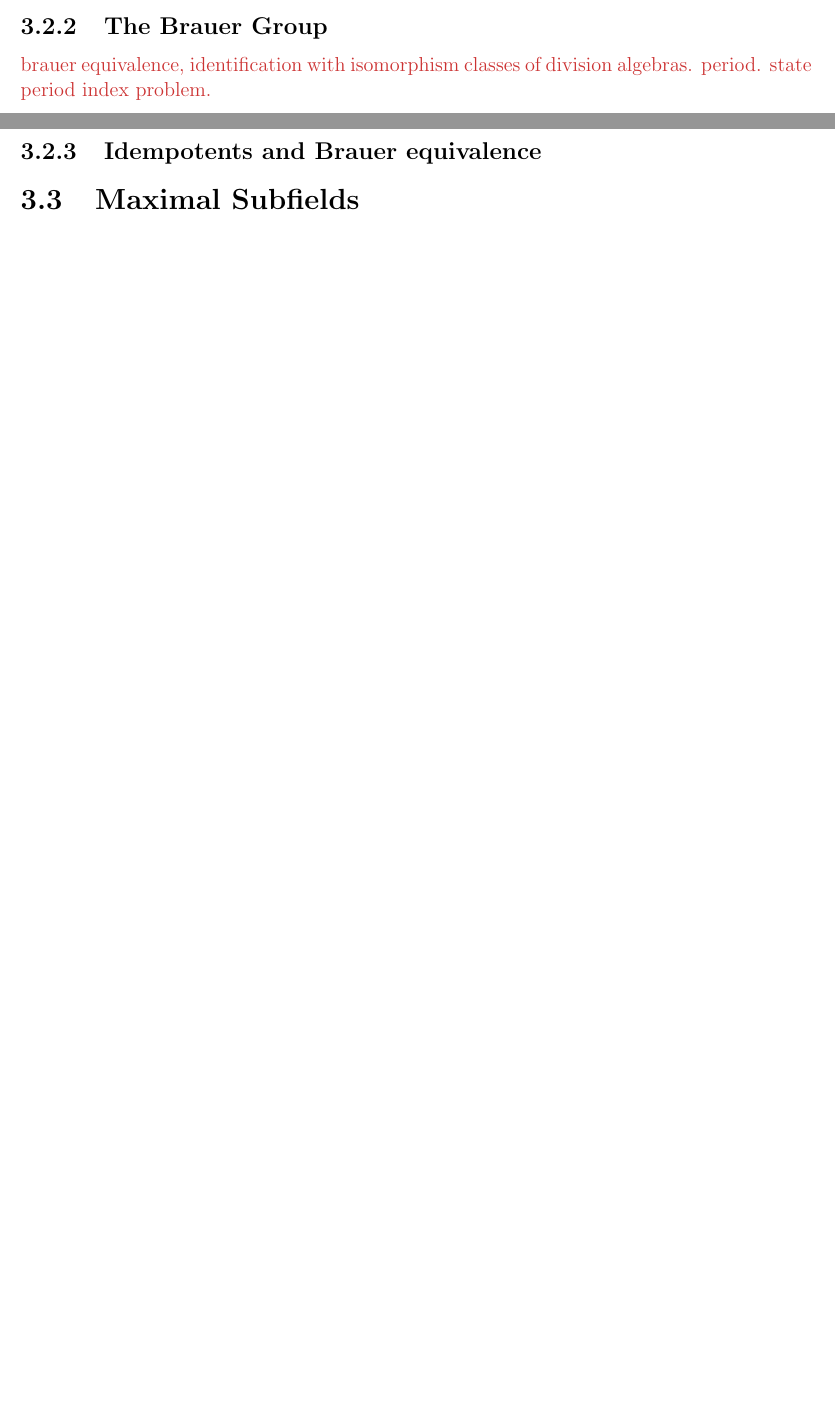
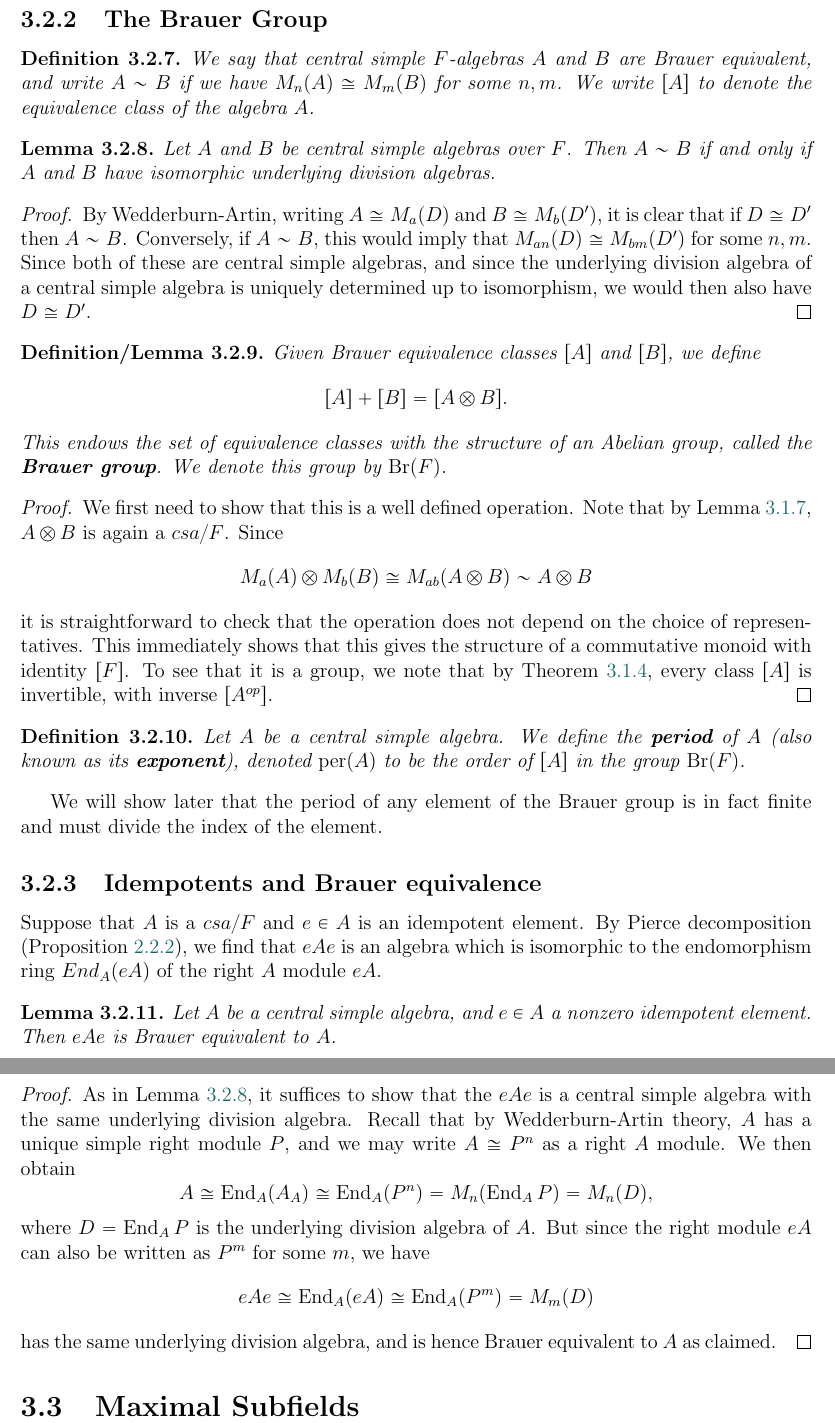
Before and after one commit to dkrashen/csa-notes, a LaTeX thesis (csa.tex): two parts of pages 25 and 26 of 32 before the commit and two parts of pages 26 and 27 of 33 after it, joined at a grey line, cut so that both start at the same text, the shorter picture padded with empty space. Compiled offline with pdfLaTeX.

Commit message:
add brauer group def, idempotents and br equiv

```diff
--- a/csa.tex
+++ b/csa.tex
@@ -5,7 +5,7 @@
 % package and document formatting stuff
 %%%%%%%%%%%%%%%%%%%%%%%%%%%%%%%%%%%%%%%%%%%%%%%%%%%%%%%%%%%%%%%%%%%%
 
-\usepackage{amsmath,amsthm,amsfonts,amscd,amssymb}
+\usepackage{amsmath,amsthm,amsfonts,amscd,amssymb,mathabx}
 \usepackage{makeidx,enumerate}
 
 \usepackage{fullpage,color}
@@ -33,6 +33,7 @@
 
 \newtheorem{thm}{Theorem}[section]
 \newtheorem{defn}[thm]{Definition}
+\newtheorem{deflem}[thm]{Definition/Lemma}
 \newtheorem{notn}[thm]{Notation}
 \newtheorem{lem}[thm]{Lemma}
 \newtheorem{aside}[thm]{Aside}
@@ -74,6 +75,9 @@
 \newcommand{\End}{\oper{End}}
 
 \newcommand{\ind}{\oper{ind}}
+\newcommand{\per}{\oper{per}}
+
+\newcommand{\Br}{\oper{Br}}
 
 %%%%%%%%%%%%%%%%%%%%%%%%%%%%%%%%%%%%%%%%%%%%%%%%%%%%%%%%%%%%%%%%%%%%
 % other stuff
@@ -1322,15 +1336,77 @@ giving us $\dim_F(A) = \dim_F(B) \dim_F(C_A(B))$ as desired.
 
 \subsection{The Brauer Group}
 
-\todo{
-brauer equivalence, identification with isomorphism classes of division
-algebras. period. state period index problem.
-}
+\begin{defn}
+We say that central simple $F$-algebras $A$ and $B$ are Brauer equivalent,
+and write $A \sim B$ if we have $M_n(A) \cong M_m(B)$ for some $n, m$. We
+write $[A]$ to denote the equivalence class of the algebra $A$.
+\end{defn}
+
+\begin{lem} \label{breq division}
+Let $A$ and $B$ be central simple algebras over $F$. Then $A \sim B$ if and
+only if $A$ and $B$ have isomorphic underlying division algebras.
+\end{lem}
+\begin{proof}
+By Wedderburn-Artin, writing $A \cong M_a(D)$ and $B \cong M_b(D')$, it is
+clear that if $D \cong D'$ then $A \sim B$. Conversely, if $A \sim B$, this
+would imply that $M_{an}(D) \cong M_{bm}(D')$ for some $n, m$. Since both
+of these are central simple algebras, and since the underlying division
+algebra of a central simple algebra is uniquely determined up to
+isomorphism, we would then also have $D \cong D'$.
+\end{proof}
+
+\begin{deflem}
+Given Brauer equivalence classes $[A]$ and $[B]$, we define
+\[ [A] + [B] = [A \otimes B]. \]
+This endows the set of equivalence classes with the structure of an Abelian
+group, called the \Xb{Brauer group}. We denote this group by $\Br(F)$.
+\end{deflem}
+\begin{proof}
+We first need to show that this is a well defined operation. Note that by
+Lemma~\ref{csa tensors}, $A \otimes B$ is again a $csa/F$.
+Since
+\[ M_a(A) \otimes M_b(B) \cong M_{ab}(A \otimes B) \sim A \otimes B \]
+it is straightforward to check that the operation does not depend on the
+choice of representatives. This immediately shows that this gives the
+structure of a commutative monoid with identity $[F]$. To see that it is a
+group, we note that by Theorem~\ref{sandwich csa}, every class $[A]$ is
+invertible, with inverse $[A^{op}]$.
+\end{proof}
+
+\begin{defn}
+Let $A$ be a central simple algebra. We define the \Xb{period} of $A$ (also
+known as its \Xb{exponent}), denoted $\per(A)$ to be the order of $[A]$ in
+the group $\Br(F)$.
+\end{defn}
+
+We will show later that the period of any element of the Brauer group is in
+fact finite and must divide the index of the element.
 
 \subsection{Idempotents and Brauer equivalence}
 
+Suppose that $A$ is a $csa/F$ and $e \in A$ is an idempotent element. By
+Pierce decomposition (Proposition~\ref{pierce prop}), we find that $eAe$ is
+an algebra which is isomorphic to the endomorphism ring $End_A(eA)$ of the
+right $A$ module $eA$.
+
+\begin{lem}
+Let $A$ be a central simple algebra, and $e \in A$ a nonzero idempotent
+element. Then $eAe$ is Brauer equivalent to $A$.
+\end{lem}
+\begin{proof}
+As in Lemma~\ref{breq division}, it suffices to show that the $eAe$ is a
+central simple algebra with the same underlying division algebra. Recall
+that by Wedderburn-Artin theory, $A$ has a unique simple right module $P$,
+and we may write $A \cong P^n$ as a right $A$ module. We then obtain
+\[A \cong \End_{A}(A_A) \cong \End_A(P^n) = M_n(\End_A P) = M_n(D),\]
+where $D = \End_A P$ is the underlying division algebra of $A$. But since
+the right module $eA$ can also be written as $P^m$ for some $m$, we have
+\[eAe \cong \End_A(eA) \cong \End_A(P^m) = M_m(D)\]
+has the same underlying division algebra, and is hence Brauer equivalent to
+$A$ as claimed.
+\end{proof}
+
 \section{Maximal Subfields}
-
 
 \chapter{Galois theory and crossed products}
 
```
Also changed, not shown: csa.tex (24 more changed lines).
